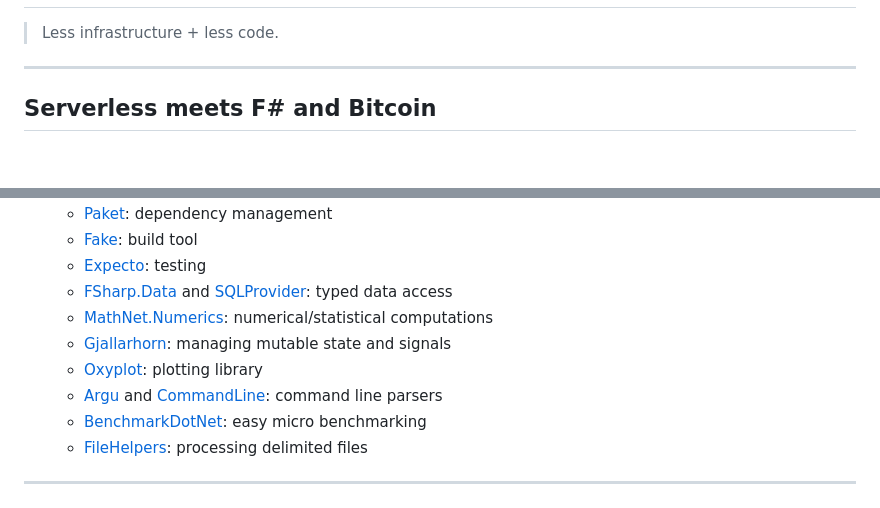
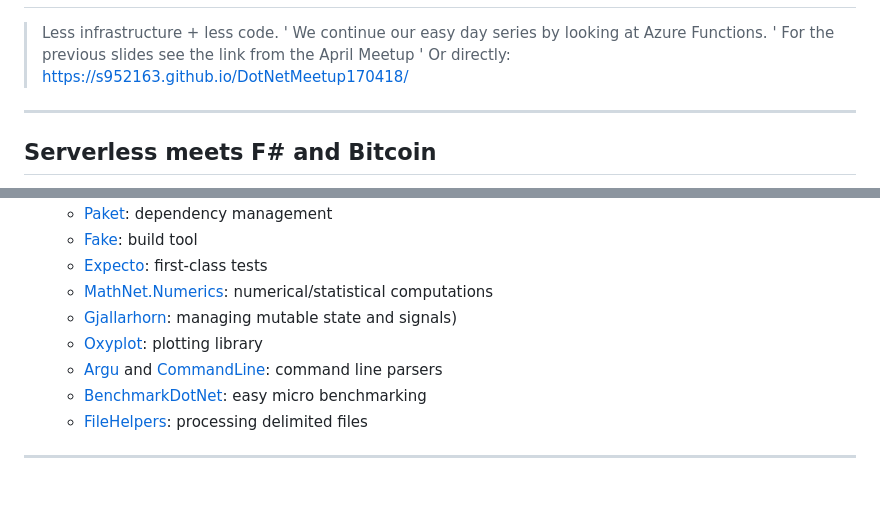
Before and after one commit to s952163/DotNetMeetup170627, a Markdown page: slides/index.md, 2 parts joined by grey strips. Drawn GitHub-style; blank space fills up the shorter version.

```diff
--- a/slides/index.md
+++ b/slides/index.md
@@ -9,6 +9,9 @@
 ## ![image](images/fsharp-functions3.png)
 
 > Less infrastructure + less code.
+' We continue our easy day series by looking at Azure Functions.
+' For the previous slides see the link from the April Meetup
+' Or directly: https://s952163.github.io/DotNetMeetup170418/
 
 ***
 
@@ -87,15 +139,14 @@
     - [Paket](https://fsprojects.github.io/Paket/index.html): dependency management
     - [Fake](http://fsharp.github.io/FAKE/): build tool
-    - [Expecto](https://github.com/haf/expecto): testing
-    - [FSharp.Data](http://fsharp.github.io/FSharp.Data/) and [SQLProvider](http://fsprojects.github.io/SQLProvider/): typed data access
+    - [Expecto](https://github.com/haf/expecto): first-class tests
     - [MathNet.Numerics](https://numerics.mathdotnet.com/): numerical/statistical computations
-    - [Gjallarhorn](http://reedcopsey.github.io/Gjallarhorn/): managing mutable state and signals
+    - [Gjallarhorn](http://reedcopsey.github.io/Gjallarhorn/): managing mutable state and signals)
     - [Oxyplot](http://www.oxyplot.org/): plotting library
     - [Argu](http://fsprojects.github.io/Argu/) and [CommandLine](https://github.com/gsscoder/commandline): command line parsers
     - [BenchmarkDotNet](http://benchmarkdotnet.org/): easy micro benchmarking
     - [FileHelpers](http://www.filehelpers.net/): processing delimited files
 
----
+***
 
 ### ![fake](images/fake.png)
 * **Fake:** F# Make, a build tool for .NET
```
Also changed, not shown: other parts of slides/index.md (+60 -63 lines), slides/images/azureFunc2.PNG (added), slides/images/jupyter1.PNG (added), slides/images/jupyter2.png (added).
